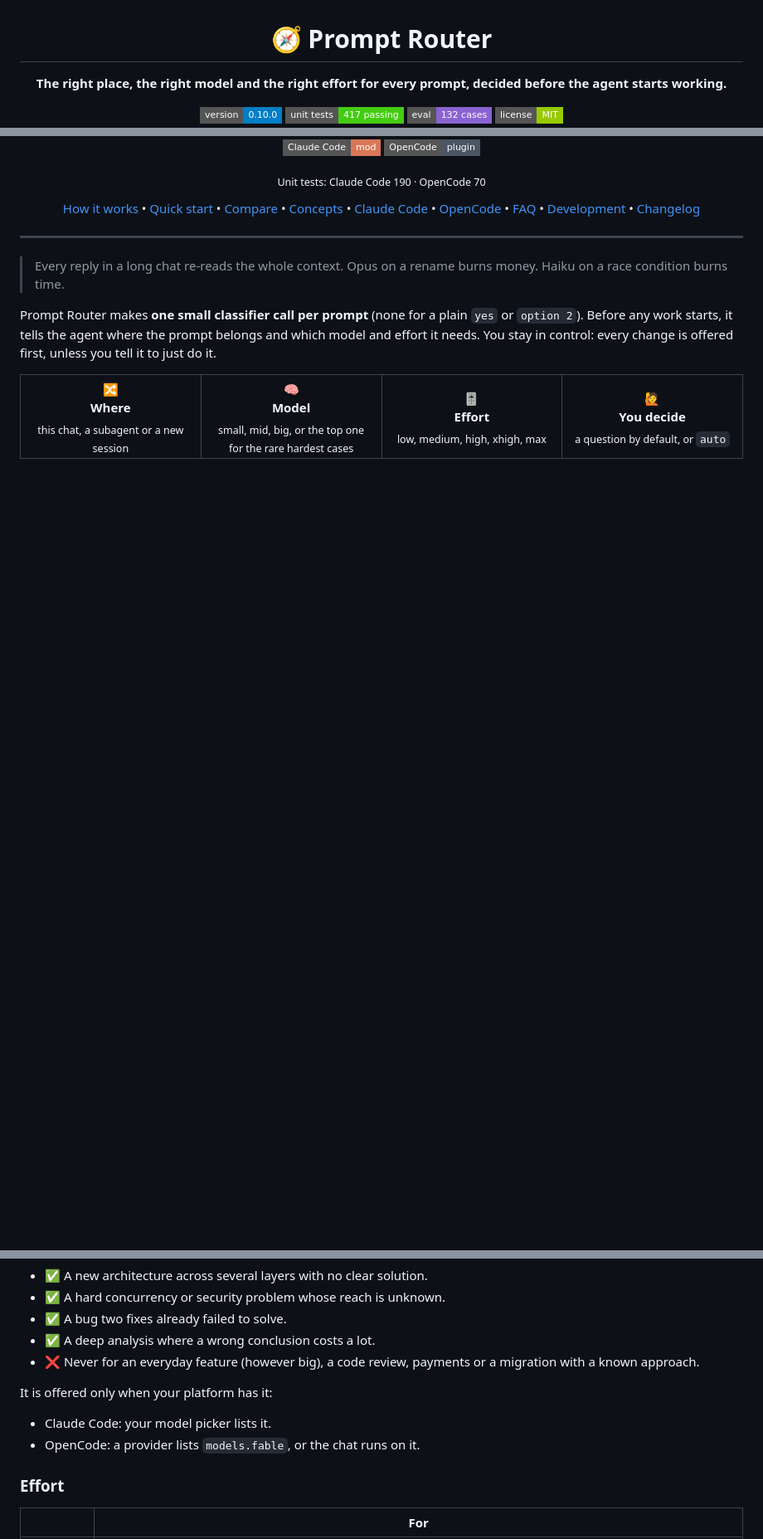
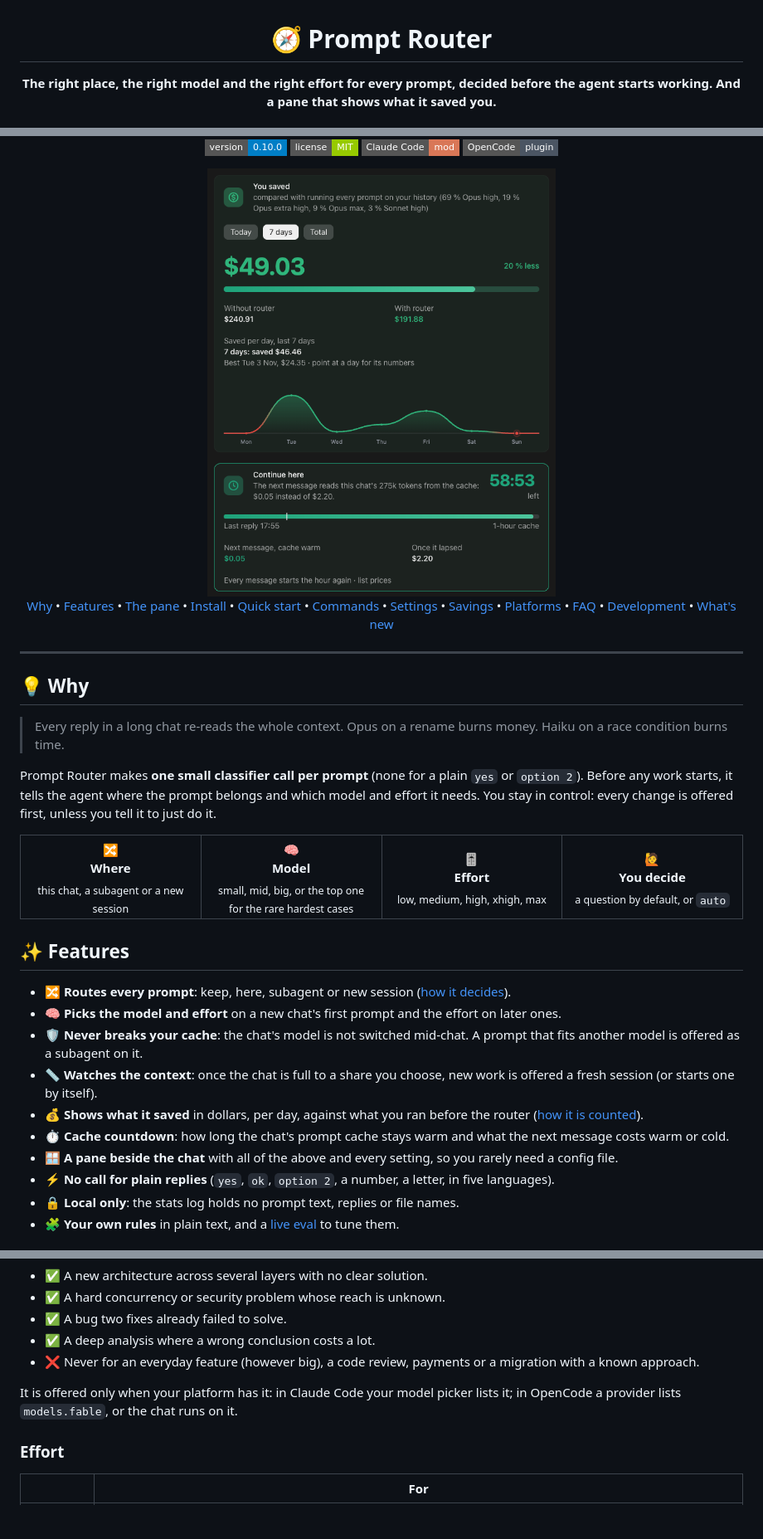
Before and after one commit to Viktorooos/claude-prompt-router, a Markdown page: README.md, 3 parts joined by grey strips. Shown at 83% size. GitHub-like rendering; pictures changed too: docs/images/pane-saved-cache.png (added); folded sections open; badges without logos; blank space fills up the shorter version.

```diff
--- a/README.md
+++ b/README.md
@@ -2,9 +2,7 @@
 
 # 🧭 Prompt Router
 
-**The right place, the right model and the right effort for every prompt, decided before the agent starts working.**
+**The right place, the right model and the right effort for every prompt, decided before the agent starts working. And a pane that shows what it saved you.**
 
 ![version](https://img.shields.io/badge/version-0.10.0-blue?style=flat-square)
-![unit tests](https://img.shields.io/badge/unit_tests-417_passing-brightgreen?style=flat-square)
-![eval](https://img.shields.io/badge/eval-132_cases-8a63d2?style=flat-square)
 ![license](https://img.shields.io/badge/license-MIT-green?style=flat-square)
@@ -12,21 +9,27 @@
 ![Claude Code](https://img.shields.io/badge/Claude_Code-mod-d97757?style=flat-square)
 ![OpenCode](https://img.shields.io/badge/OpenCode-plugin-4b5563?style=flat-square)
 
-<sub>Unit tests: Claude Code 190 · OpenCode 70</sub>
+<img src="docs/images/pane-saved-cache.png" alt="The Prompt Router pane: You saved, a chart of savings per day, and the cache countdown" width="420">
 
-[How it works](#how-it-works) •
+[Why](#why) •
+[Features](#features) •
+[The pane](#the-pane) •
+[Install](#install) •
 [Quick start](#quick-start) •
-[Compare](#compare) •
-[Concepts](#concepts) •
-[Claude Code](#claude-code) •
-[OpenCode](#opencode) •
+[Commands](#commands) •
+[Settings](#settings) •
+[Savings](#savings) •
+[Platforms](#platforms) •
 [FAQ](#faq) •
 [Development](#development) •
-[Changelog](#changelog)
+[What's new](#whats-new)
 
 </div>
 
 ---
+
+<a id="why"></a>
+## 💡 Why
 
 > Every reply in a long chat re-reads the whole context. Opus on a rename burns money. Haiku on a race condition burns time.
 
@@ -41,4 +44,17 @@ Prompt Router makes **one small classifier call per prompt** (none for a plain `
 </tr>
 </table>
 
-<a id="how-it-works"></a>
+<a id="features"></a>
+## ✨ Features
+
+- 🔀 **Routes every prompt**: keep, here, subagent or new session ([how it decides](#decisions)).
+- 🧠 **Picks the model and effort** on a new chat's first prompt and the effort on later ones.
+- 🛡️ **Never breaks your cache**: the chat's model is not switched mid-chat. A prompt that fits another model is offered as a subagent on it.
+- 📏 **Watches the context**: once the chat is full to a share you choose, new work is offered a fresh session (or starts one by itself).
+- 💰 **Shows what it saved** in dollars, per day, against what you ran before the router ([how it is counted](#savings)).
+- ⏱️ **Cache countdown**: how long the chat's prompt cache stays warm and what the next message costs warm or cold.
+- 🪟 **A pane beside the chat** with all of the above and every setting, so you rarely need a config file.
+- ⚡ **No call for plain replies** (`yes`, `ok`, `option 2`, a number, a letter, in five languages).
+- 🔒 **Local only**: the stats log holds no prompt text, replies or file names.
+- 🧩 **Your own rules** in plain text, and a [live eval](#development) to tune them.
+
@@ -165,9 +227,7 @@ Fable is rare on purpose.
 - ✅ A deep analysis where a wrong conclusion costs a lot.
 - ❌ Never for an everyday feature (however big), a code review, payments or a migration with a known approach.
 
-It is offered only when your platform has it:
-- Claude Code: your model picker lists it.
-- OpenCode: a provider lists `models.fable`, or the chat runs on it.
+It is offered only when your platform has it: in Claude Code your model picker lists it; in OpenCode a provider lists `models.fable`, or the chat runs on it.
 
 </details>
 
```
Also changed, not shown: other parts of README.md (+296 -198 lines), docs/images/pane-details.png (added), docs/images/pane-router-model-effort.png (added), docs/images/pane-session-more-settings.png (added), docs/images/pane-this-chat-what-you-got.png (added).
